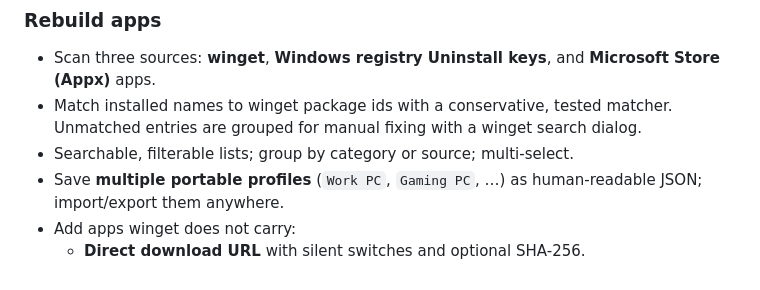
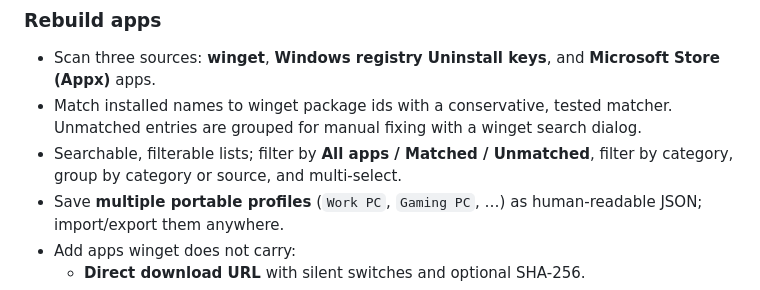
Before and after one commit to IAM-GROOT1/ctrlz, a Markdown page: README.md, the part around one of its changes. Drawn GitHub-style.

Commit message:
Add matched and unmatched scan filters

```diff
--- a/README.md
+++ b/README.md
@@ -41,7 +41,8 @@ emoji icons.
   (Appx)** apps.
 - Match installed names to winget package ids with a conservative, tested matcher.
   Unmatched entries are grouped for manual fixing with a winget search dialog.
-- Searchable, filterable lists; group by category or source; multi-select.
+- Searchable, filterable lists; filter by **All apps / Matched / Unmatched**, filter by category,
+  group by category or source, and multi-select.
 - Save **multiple portable profiles** (`Work PC`, `Gaming PC`, …) as human-readable JSON;
   import/export them anywhere.
 - Add apps winget does not carry:
```
Also changed, not shown: other parts of README.md (+6 -6 lines), docs/screenshots/scan.png, 11 other files.
